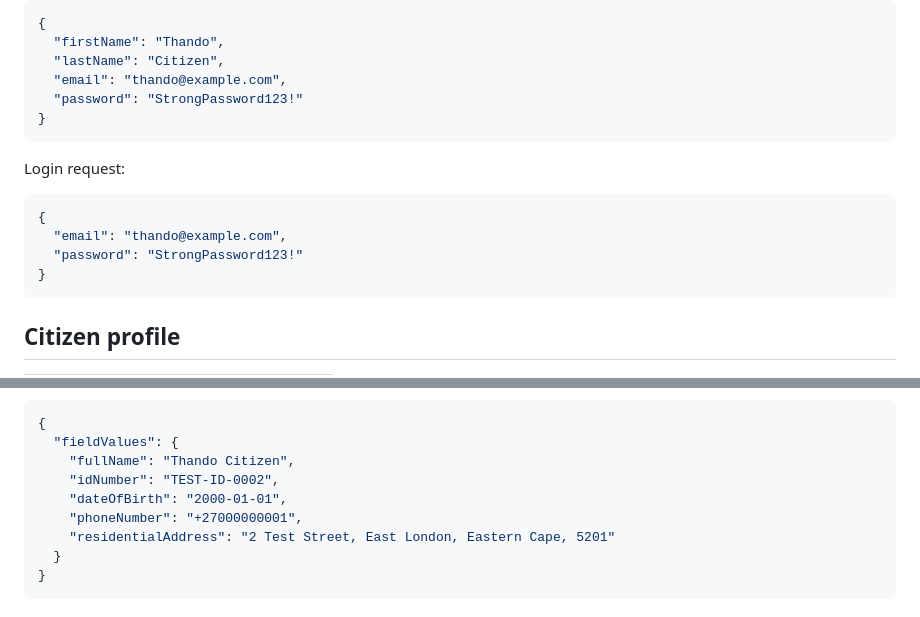
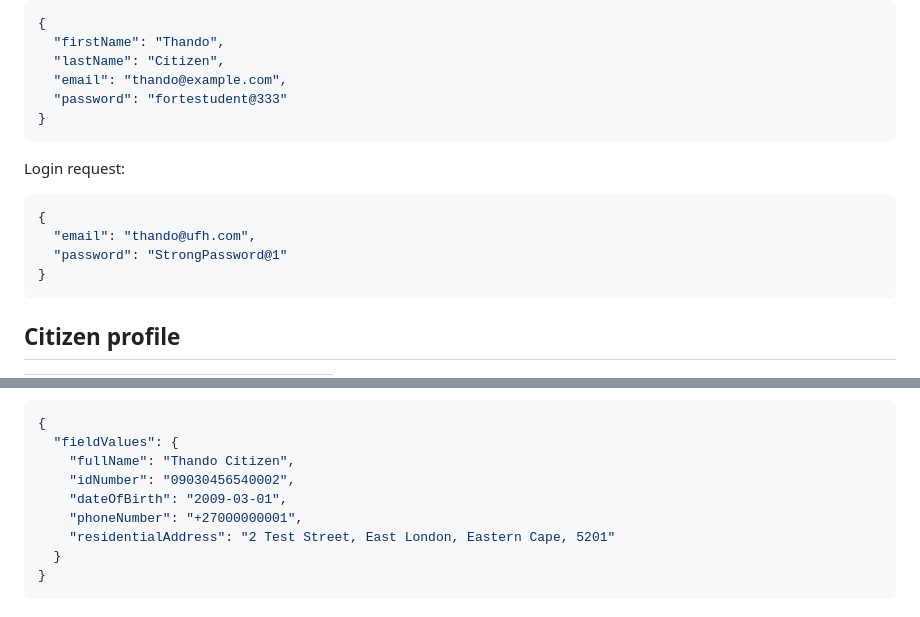
Before and after one commit to PhilaMadikizela23/Collaborative-Capstone-Project-Group-12-UFH-2026-CivicID, a Markdown page: CivicID-Backend/docs/API.md, 2 parts joined by grey strips. GitHub-like rendering.

Commit message:
Revise API documentation with new user data
Updated user credentials and profile information in API documentation.

````diff
--- a/CivicID-Backend/docs/API.md
+++ b/CivicID-Backend/docs/API.md
@@ -27,7 +27,7 @@ Registration request:
   "firstName": "Thando",
   "lastName": "Citizen",
   "email": "thando@example.com",
-  "password": "StrongPassword123!"
+  "password": "fortestudent@333"
 }
 ```
 
@@ -35,8 +35,8 @@ Login request:
 
 ```json
 {
-  "email": "thando@example.com",
-  "password": "StrongPassword123!"
+  "email": "thando@ufh.com",
+  "password": "StrongPassword@1"
 }
 ```
 
@@ -116,8 +116,8 @@ Save dynamic form values:
 {
   "fieldValues": {
     "fullName": "Thando Citizen",
-    "idNumber": "TEST-ID-0002",
-    "dateOfBirth": "2000-01-01",
+    "idNumber": "09030456540002",
+    "dateOfBirth": "2009-03-01",
     "phoneNumber": "+27000000001",
     "residentialAddress": "2 Test Street, East London, Eastern Cape, 5201"
   }
````
Also changed, not shown: other parts of CivicID-Backend/docs/API.md (+2 -2 lines).
